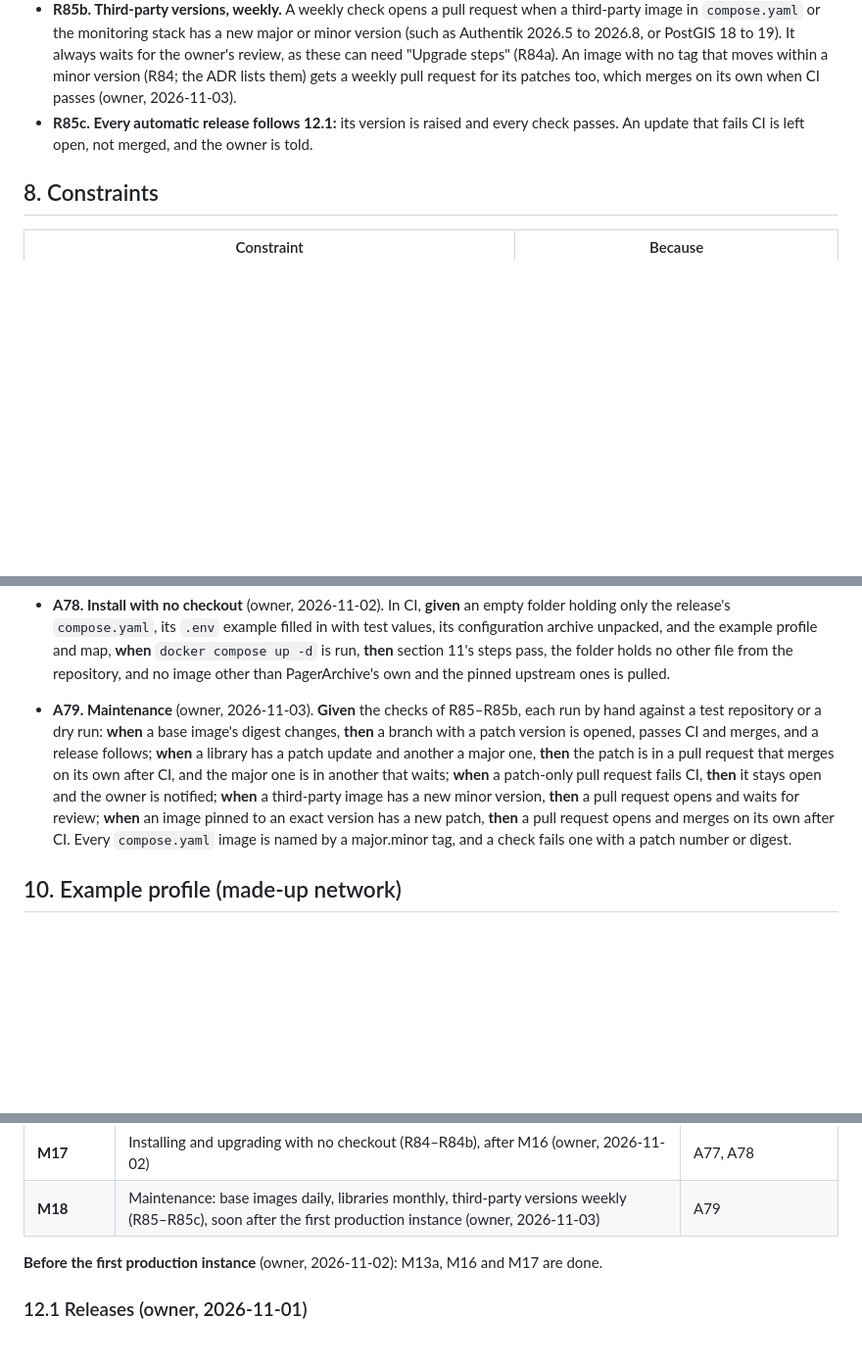
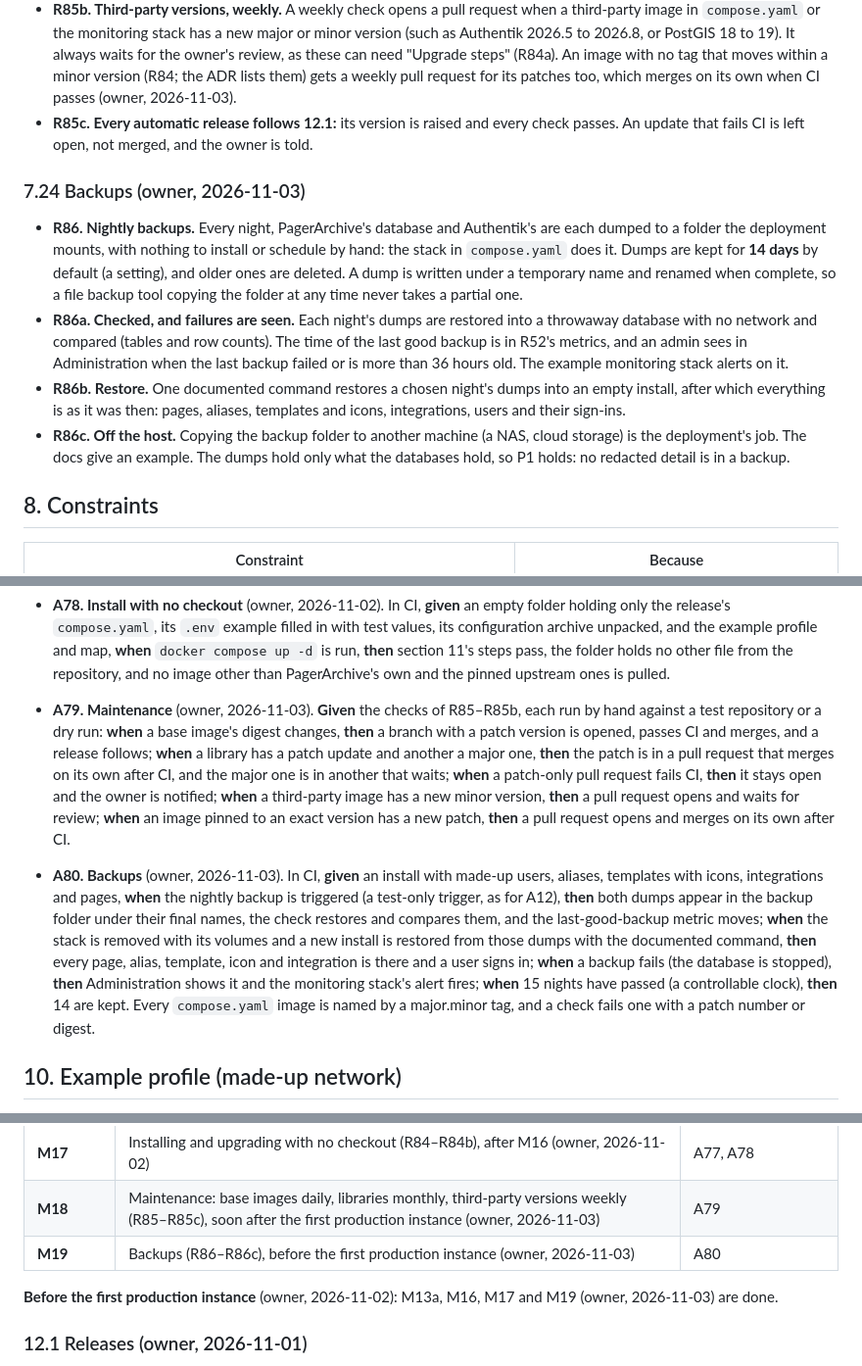
Before and after one commit to RIKIKU/PagerArchive, a Markdown page: SPEC.md, 3 parts joined by grey strips. Shown at 98% size. Drawn GitHub-style; blank space fills up the shorter version.

Commit message:
SPEC: backups, M19 before the first production instance (R86-R86c, A80) (owner, 2026-11-03)
Nightly dumps of both databases to a mounted folder, kept 14 days, restore-checked,
with the last good backup in the metrics, Administration and an alert. One
documented restore command. Copying off the host is the deployment's job.

Co-Authored-By: Claude Opus 5.5 <noreply@anthropic.com>
Claude-Session: https://claude.ai/code/session_011kxwRPuitSAxW7UtjGzmJt

```diff
--- a/SPEC.md
+++ b/SPEC.md
@@ -349,6 +349,12 @@ For moving an existing archive into PagerArchive. Users aren't imported; aliases
 - **R85b. Third-party versions, weekly.** A weekly check opens a pull request when a third-party image in `compose.yaml` or the monitoring stack has a new major or minor version (such as Authentik 2026.5 to 2026.8, or PostGIS 18 to 19). It always waits for the owner's review, as these can need "Upgrade steps" (R84a). An image with no tag that moves within a minor version (R84; the ADR lists them) gets a weekly pull request for its patches too, which merges on its own when CI passes (owner, 2026-11-03).
 - **R85c. Every automatic release follows 12.1:** its version is raised and every check passes. An update that fails CI is left open, not merged, and the owner is told.
 
+### 7.24 Backups (owner, 2026-11-03)
+- **R86. Nightly backups.** Every night, PagerArchive's database and Authentik's are each dumped to a folder the deployment mounts, with nothing to install or schedule by hand: the stack in `compose.yaml` does it. Dumps are kept for **14 days** by default (a setting), and older ones are deleted. A dump is written under a temporary name and renamed when complete, so a file backup tool copying the folder at any time never takes a partial one.
+- **R86a. Checked, and failures are seen.** Each night's dumps are restored into a throwaway database with no network and compared (tables and row counts). The time of the last good backup is in R52's metrics, and an admin sees in Administration when the last backup failed or is more than 36 hours old. The example monitoring stack alerts on it.
+- **R86b. Restore.** One documented command restores a chosen night's dumps into an empty install, after which everything is as it was then: pages, aliases, templates and icons, integrations, users and their sign-ins.
+- **R86c. Off the host.** Copying the backup folder to another machine (a NAS, cloud storage) is the deployment's job. The docs give an example. The dumps hold only what the databases hold, so P1 holds: no redacted detail is in a backup.
+
 ## 8. Constraints
 
 | Constraint | Because |
@@ -466,7 +472,8 @@ All checks use the **example profile** and the **standard test fixture** (sectio
   With 4,562,500 pages imported while a client posts live pages, the import stores at least 500 pages a second, every live page is stored and delivered on time (R51a), and the resource budget holds. Searches during the import aren't timed (owner, 2026-11-02); after it, A75's searches meet R33b.
 - **A77. Upgrade from the previous release** (owner, 2026-11-02). In CI, on every branch: **given** the previous release's published images, started from that release's attached `compose.yaml`, `.env` example and configuration archive (a release from before M17, which has none attached, isn't tested: A77 starts with the release after M17's), with made-up users, aliases, templates with icons, integrations and pages, **when** it's upgraded to this branch's images with this branch's `compose.yaml` and `docker compose pull && docker compose up -d` only, **then** every page, alias, template, icon and integration is still there, the migrations have run, a user signs in, and a new page is stored, found by search and delivered to an integration.
 - **A78. Install with no checkout** (owner, 2026-11-02). In CI, **given** an empty folder holding only the release's `compose.yaml`, its `.env` example filled in with test values, its configuration archive unpacked, and the example profile and map, **when** `docker compose up -d` is run, **then** section 11's steps pass, the folder holds no other file from the repository, and no image other than PagerArchive's own and the pinned upstream ones is pulled.
-- **A79. Maintenance** (owner, 2026-11-03). **Given** the checks of R85–R85b, each run by hand against a test repository or a dry run: **when** a base image's digest changes, **then** a branch with a patch version is opened, passes CI and merges, and a release follows; **when** a library has a patch update and another a major one, **then** the patch is in a pull request that merges on its own after CI, and the major one is in another that waits; **when** a patch-only pull request fails CI, **then** it stays open and the owner is notified; **when** a third-party image has a new minor version, **then** a pull request opens and waits for review; **when** an image pinned to an exact version has a new patch, **then** a pull request opens and merges on its own after CI. Every `compose.yaml` image is named by a major.minor tag, and a check fails one with a patch number or digest.
+- **A79. Maintenance** (owner, 2026-11-03). **Given** the checks of R85–R85b, each run by hand against a test repository or a dry run: **when** a base image's digest changes, **then** a branch with a patch version is opened, passes CI and merges, and a release follows; **when** a library has a patch update and another a major one, **then** the patch is in a pull request that merges on its own after CI, and the major one is in another that waits; **when** a patch-only pull request fails CI, **then** it stays open and the owner is notified; **when** a third-party image has a new minor version, **then** a pull request opens and waits for review; **when** an image pinned to an exact version has a new patch, **then** a pull request opens and merges on its own after CI.
+- **A80. Backups** (owner, 2026-11-03). In CI, **given** an install with made-up users, aliases, templates with icons, integrations and pages, **when** the nightly backup is triggered (a test-only trigger, as for A12), **then** both dumps appear in the backup folder under their final names, the check restores and compares them, and the last-good-backup metric moves; **when** the stack is removed with its volumes and a new install is restored from those dumps with the documented command, **then** every page, alias, template, icon and integration is there and a user signs in; **when** a backup fails (the database is stopped), **then** Administration shows it and the monitoring stack's alert fires; **when** 15 nights have passed (a controllable clock), **then** 14 are kept. Every `compose.yaml` image is named by a major.minor tag, and a check fails one with a patch number or digest.
 
 ## 10. Example profile (made-up network)
 
@@ -525,8 +532,9 @@ Build in milestones. Each one ends with its own acceptance checks passing, plus
 | **M15** | Looks: Console as a second look, chosen in the account menu and saved on the account (R82d) | A74 |
 | **M17** | Installing and upgrading with no checkout (R84–R84b), after M16 (owner, 2026-11-02) | A77, A78 |
 | **M18** | Maintenance: base images daily, libraries monthly, third-party versions weekly (R85–R85c), soon after the first production instance (owner, 2026-11-03) | A79 |
+| **M19** | Backups (R86–R86c), before the first production instance (owner, 2026-11-03) | A80 |
 
-**Before the first production instance** (owner, 2026-11-02): M13a, M16 and M17 are done.
+**Before the first production instance** (owner, 2026-11-02): M13a, M16, M17 and M19 (owner, 2026-11-03) are done.
 
 ### 12.1 Releases (owner, 2026-11-01)
 - **Every merge into main is a release.** The branch sets the release's version in the `VERSION` file (a semantic version: a milestone raises the minor number, a fix the patch number). CI fails a branch whose `VERSION` isn't higher than main's, and the release fails before publishing anything if `VERSION` isn't higher than every earlier release's, so every merge is a new version (owner, 2026-11-02).
```
